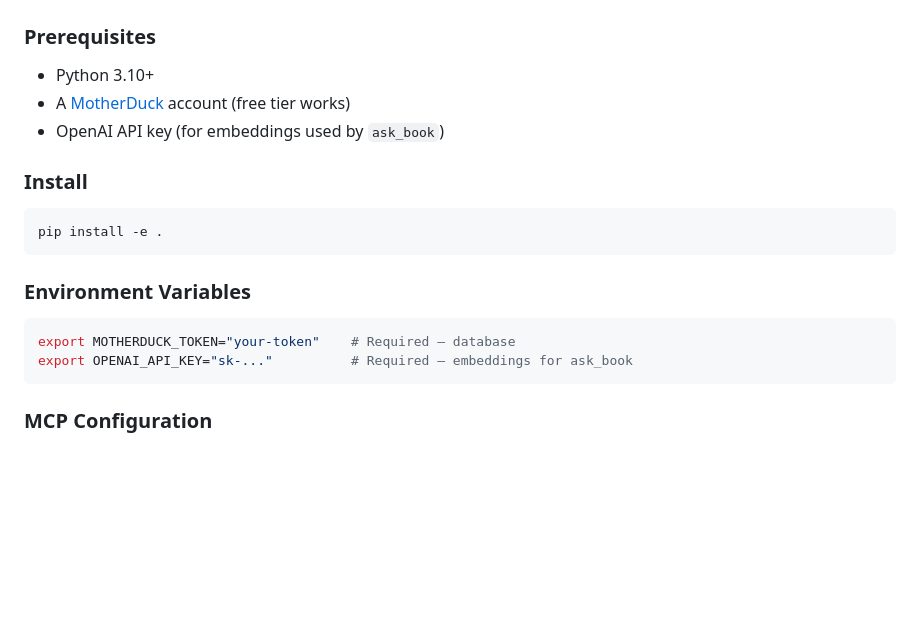
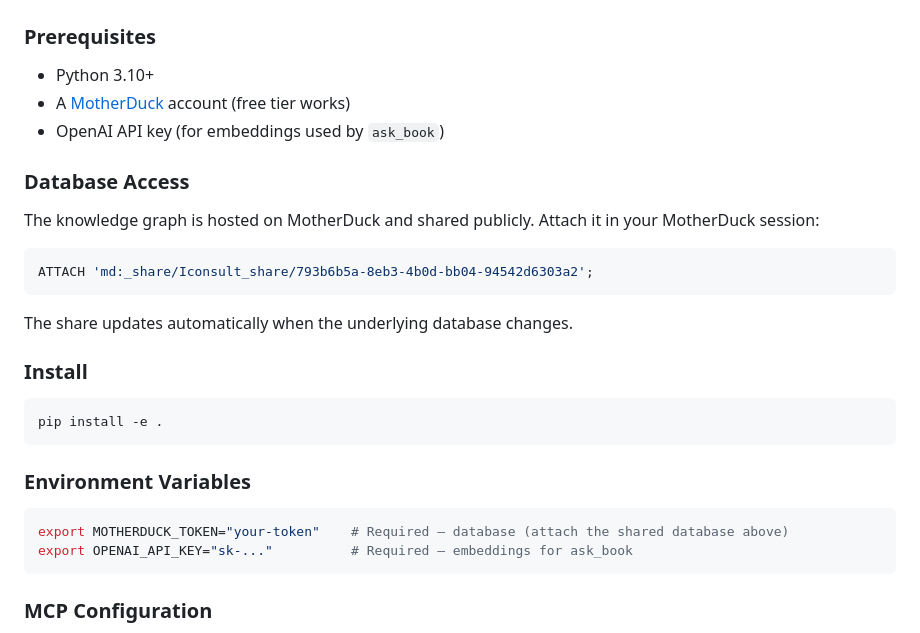
Before and after one commit to marcus-waldman/Iconsult_mcp, a Markdown page: README.md, the part around the change. Rendered like a GitHub page; blank space fills up the shorter version.

Commit message:
Add MotherDuck share URL and database access instructions
Co-Authored-By: Claude Opus 4.6 <noreply@anthropic.com>

````diff
--- a/README.md
+++ b/README.md
@@ -41,6 +41,16 @@ Relationship types span `uses`, `extends`, `alternative_to`, `component_of`, `re
 - A [MotherDuck](https://motherduck.com) account (free tier works)
 - OpenAI API key (for embeddings used by `ask_book`)
 
+### Database Access
+
+The knowledge graph is hosted on MotherDuck and shared publicly. Attach it in your MotherDuck session:
+
+```sql
+ATTACH 'md:_share/Iconsult_share/793b6b5a-8eb3-4b0d-bb04-94542d6303a2';
+```
+
+The share updates automatically when the underlying database changes.
+
 ### Install
 
 ```bash
@@ -50,7 +60,7 @@ pip install -e .
 ### Environment Variables
 
 ```bash
-export MOTHERDUCK_TOKEN="your-token"    # Required — database
+export MOTHERDUCK_TOKEN="your-token"    # Required — database (attach the shared database above)
 export OPENAI_API_KEY="sk-..."          # Required — embeddings for ask_book
 ```
 
````
